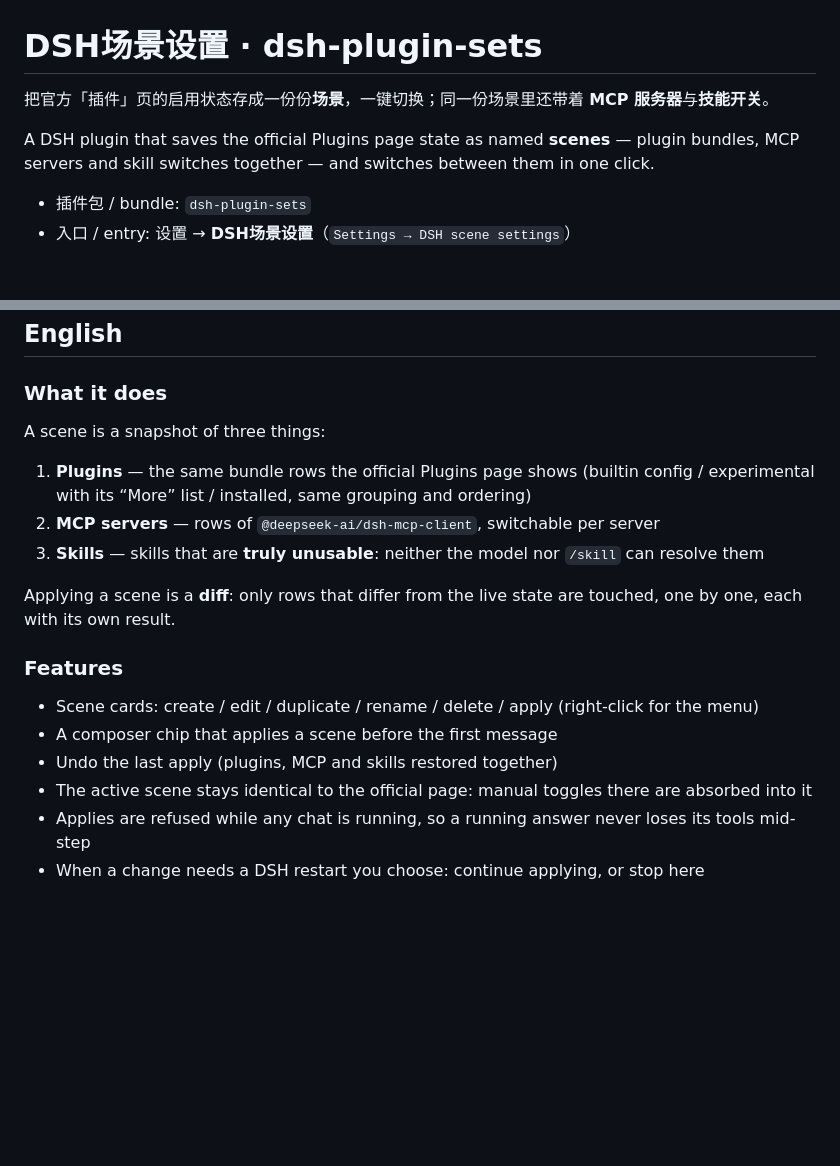
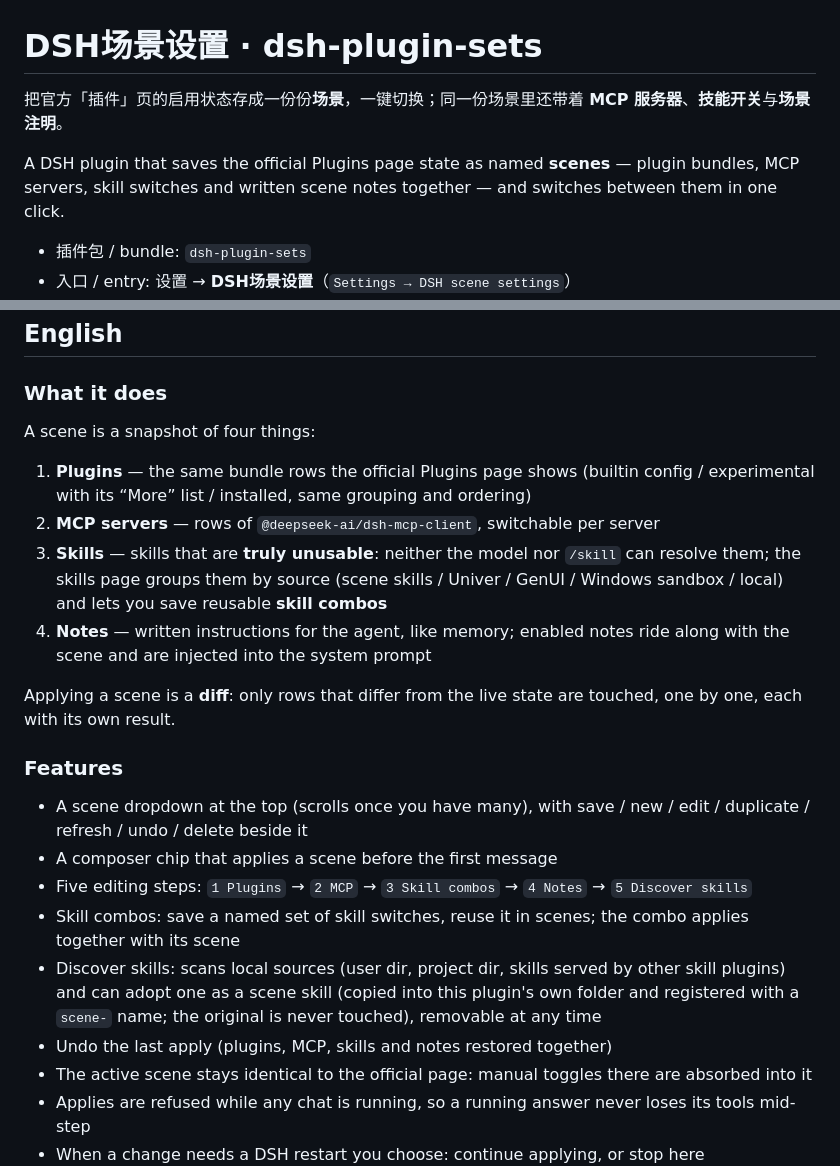
Before and after one commit to ytclaw01/dsh-plugin-sets, a Markdown page: README.md, 2 parts joined by grey strips. GitHub-like rendering; blank space fills up the shorter version.

```diff
--- a/README.md
+++ b/README.md
@@ -1,8 +1,8 @@
 # DSH场景设置 · dsh-plugin-sets
 
-把官方「插件」页的启用状态存成一份份**场景**，一键切换；同一份场景里还带着 **MCP 服务器**与**技能开关**。
+把官方「插件」页的启用状态存成一份份**场景**，一键切换；同一份场景里还带着 **MCP 服务器**、**技能开关**与**场景注明**。
 
-A DSH plugin that saves the official Plugins page state as named **scenes** — plugin bundles, MCP servers and skill switches together — and switches between them in one click.
+A DSH plugin that saves the official Plugins page state as named **scenes** — plugin bundles, MCP servers, skill switches and written scene notes together — and switches between them in one click.
 
 - 插件包 / bundle: `dsh-plugin-sets`
 - 入口 / entry: 设置 → **DSH场景设置**（`Settings → DSH scene settings`）
@@ -82,19 +90,23 @@ A DSH plugin that saves the official Plugins page state as named **scenes** —
 
 ### What it does
 
-A scene is a snapshot of three things:
+A scene is a snapshot of four things:
 
 1. **Plugins** — the same bundle rows the official Plugins page shows (builtin config / experimental with its “More” list / installed, same grouping and ordering)
 2. **MCP servers** — rows of `@deepseek-ai/dsh-mcp-client`, switchable per server
-3. **Skills** — skills that are **truly unusable**: neither the model nor `/skill` can resolve them
+3. **Skills** — skills that are **truly unusable**: neither the model nor `/skill` can resolve them; the skills page groups them by source (scene skills / Univer / GenUI / Windows sandbox / local) and lets you save reusable **skill combos**
+4. **Notes** — written instructions for the agent, like memory; enabled notes ride along with the scene and are injected into the system prompt
 
 Applying a scene is a **diff**: only rows that differ from the live state are touched, one by one, each with its own result.
 
 ### Features
 
-- Scene cards: create / edit / duplicate / rename / delete / apply (right-click for the menu)
+- A scene dropdown at the top (scrolls once you have many), with save / new / edit / duplicate / refresh / undo / delete beside it
 - A composer chip that applies a scene before the first message
-- Undo the last apply (plugins, MCP and skills restored together)
+- Five editing steps: `1 Plugins` → `2 MCP` → `3 Skill combos` → `4 Notes` → `5 Discover skills`
+- Skill combos: save a named set of skill switches, reuse it in scenes; the combo applies together with its scene
+- Discover skills: scans local sources (user dir, project dir, skills served by other skill plugins) and can adopt one as a scene skill (copied into this plugin's own folder and registered with a `scene-` name; the original is never touched), removable at any time
+- Undo the last apply (plugins, MCP, skills and notes restored together)
 - The active scene stays identical to the official page: manual toggles there are absorbed into it
 - Applies are refused while any chat is running, so a running answer never loses its tools mid-step
 - When a change needs a DSH restart you choose: continue applying, or stop here
```
Also changed, not shown: other parts of README.md (+15 -7 lines), assets/shot-mcp-skills.png (added), assets/shot-notes-discover.png (added), assets/shot-plugins.png (added), 4 other files.
